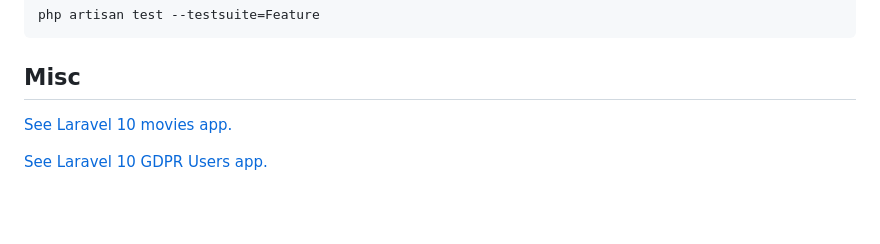
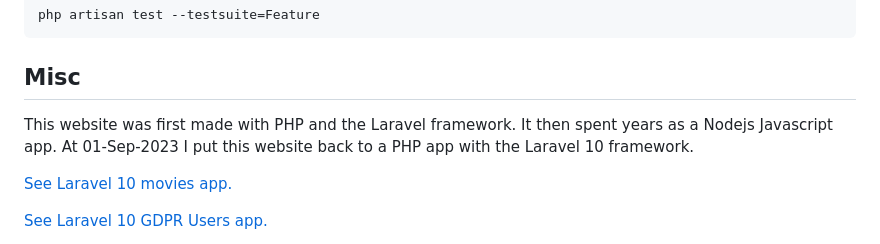
Before and after one commit to kkamara/kelvinkamara.com, a Markdown page: readme.md, the part around the change. Drawn GitHub-style; blank space fills up the shorter version.

```diff
--- a/readme.md
+++ b/readme.md
@@ -105,6 +105,8 @@ php artisan test --testsuite=Feature
 
 ## Misc
 
+This website was first made with PHP and the Laravel framework. It then spent years as a Nodejs Javascript app. At 01-Sep-2023 I put this website back to a PHP app with the Laravel 10 framework.
+
 [See Laravel 10 movies app.](https://github.com/kkamara/movies)
 
 [See Laravel 10 GDPR Users app.](https://github.com/kkamara/users-api-laravel-10-php-app-5)
```
